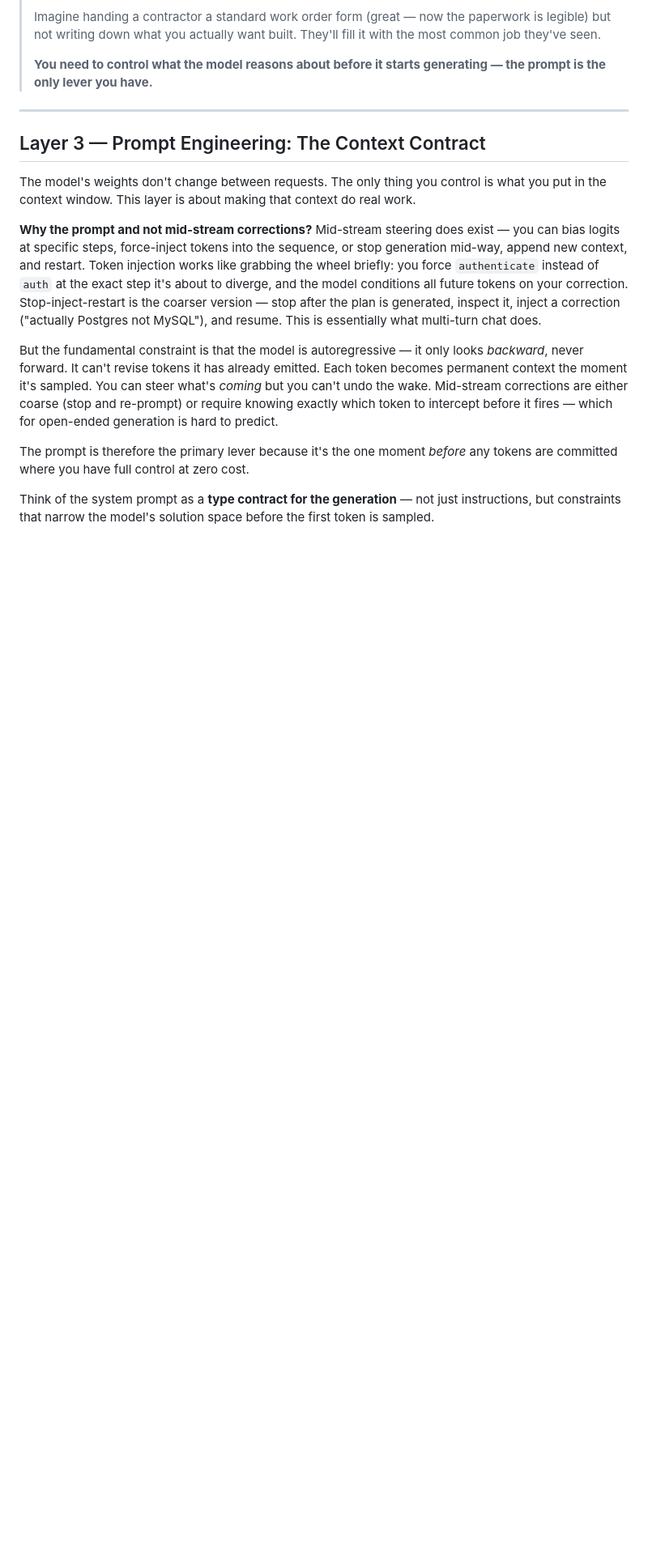
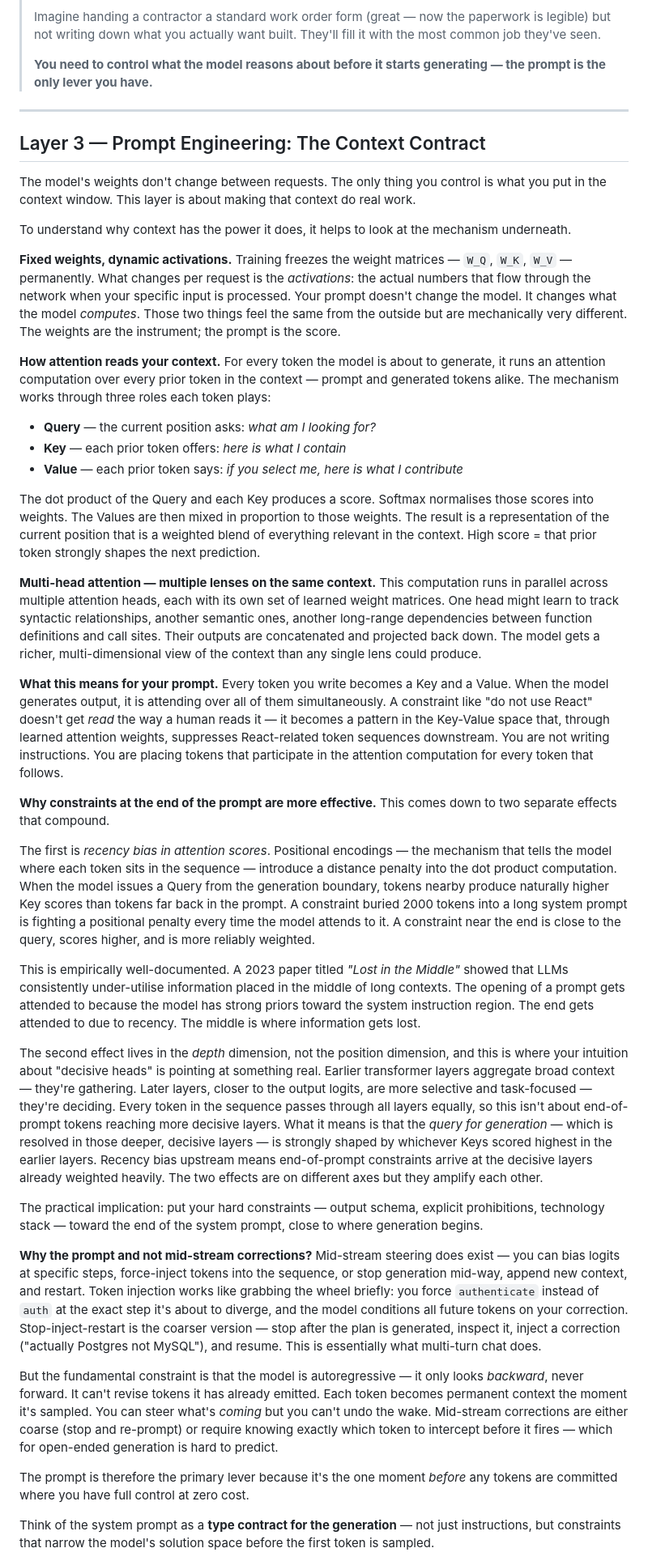
Before and after one commit to nanunh/genstack, a Markdown page: docs/code-generation-techniques.md, the part around the change. Shown at 81% size. Rendered like a GitHub page; blank space fills up the shorter version.

Commit message:
Add multi-head attention deep dive to Layer 3
Explains fixed weights vs dynamic activations, Q/K/V roles, multi-head
as parallel lenses, why prompt tokens are Keys and Values not instructions,
recency bias and the Lost in the Middle effect, layer depth specialisation,
and why end-of-prompt constraints are more reliably attended to.

```diff
--- a/docs/code-generation-techniques.md
+++ b/docs/code-generation-techniques.md
@@ -128,6 +128,32 @@ Think of it as casting molten metal. The metal is still molten — the model is
 ## Layer 3 — Prompt Engineering: The Context Contract
 
 The model's weights don't change between requests. The only thing you control is what you put in the context window. This layer is about making that context do real work.
+
+To understand why context has the power it does, it helps to look at the mechanism underneath.
+
+**Fixed weights, dynamic activations.** Training freezes the weight matrices — `W_Q`, `W_K`, `W_V` — permanently. What changes per request is the *activations*: the actual numbers that flow through the network when your specific input is processed. Your prompt doesn't change the model. It changes what the model *computes*. Those two things feel the same from the outside but are mechanically very different. The weights are the instrument; the prompt is the score.
+
+**How attention reads your context.** For every token the model is about to generate, it runs an attention computation over every prior token in the context — prompt and generated tokens alike. The mechanism works through three roles each token plays:
+
+- **Query** — the current position asks: *what am I looking for?*
+- **Key** — each prior token offers: *here is what I contain*
+- **Value** — each prior token says: *if you select me, here is what I contribute*
+
+The dot product of the Query and each Key produces a score. Softmax normalises those scores into weights. The Values are then mixed in proportion to those weights. The result is a representation of the current position that is a weighted blend of everything relevant in the context. High score = that prior token strongly shapes the next prediction.
+
+**Multi-head attention — multiple lenses on the same context.** This computation runs in parallel across multiple attention heads, each with its own set of learned weight matrices. One head might learn to track syntactic relationships, another semantic ones, another long-range dependencies between function definitions and call sites. Their outputs are concatenated and projected back down. The model gets a richer, multi-dimensional view of the context than any single lens could produce.
+
+**What this means for your prompt.** Every token you write becomes a Key and a Value. When the model generates output, it is attending over all of them simultaneously. A constraint like "do not use React" doesn't get *read* the way a human reads it — it becomes a pattern in the Key-Value space that, through learned attention weights, suppresses React-related token sequences downstream. You are not writing instructions. You are placing tokens that participate in the attention computation for every token that follows.
+
+**Why constraints at the end of the prompt are more effective.** This comes down to two separate effects that compound.
+
+The first is *recency bias in attention scores*. Positional encodings — the mechanism that tells the model where each token sits in the sequence — introduce a distance penalty into the dot product computation. When the model issues a Query from the generation boundary, tokens nearby produce naturally higher Key scores than tokens far back in the prompt. A constraint buried 2000 tokens into a long system prompt is fighting a positional penalty every time the model attends to it. A constraint near the end is close to the query, scores higher, and is more reliably weighted.
+
+This is empirically well-documented. A 2023 paper titled *"Lost in the Middle"* showed that LLMs consistently under-utilise information placed in the middle of long contexts. The opening of a prompt gets attended to because the model has strong priors toward the system instruction region. The end gets attended to due to recency. The middle is where information gets lost.
+
+The second effect lives in the *depth* dimension, not the position dimension, and this is where your intuition about "decisive heads" is pointing at something real. Earlier transformer layers aggregate broad context — they're gathering. Later layers, closer to the output logits, are more selective and task-focused — they're deciding. Every token in the sequence passes through all layers equally, so this isn't about end-of-prompt tokens reaching more decisive layers. What it means is that the *query for generation* — which is resolved in those deeper, decisive layers — is strongly shaped by whichever Keys scored highest in the earlier layers. Recency bias upstream means end-of-prompt constraints arrive at the decisive layers already weighted heavily. The two effects are on different axes but they amplify each other.
+
+The practical implication: put your hard constraints — output schema, explicit prohibitions, technology stack — toward the end of the system prompt, close to where generation begins.
 
 **Why the prompt and not mid-stream corrections?** Mid-stream steering does exist — you can bias logits at specific steps, force-inject tokens into the sequence, or stop generation mid-way, append new context, and restart. Token injection works like grabbing the wheel briefly: you force `authenticate` instead of `auth` at the exact step it's about to diverge, and the model conditions all future tokens on your correction. Stop-inject-restart is the coarser version — stop after the plan is generated, inspect it, inject a correction ("actually Postgres not MySQL"), and resume. This is essentially what multi-turn chat does.
 
```
